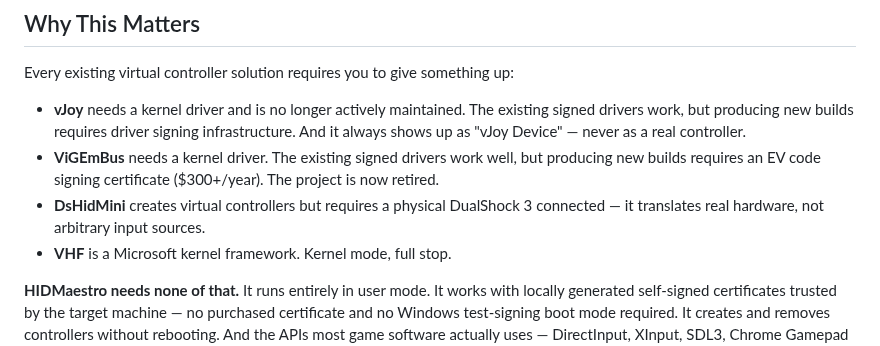
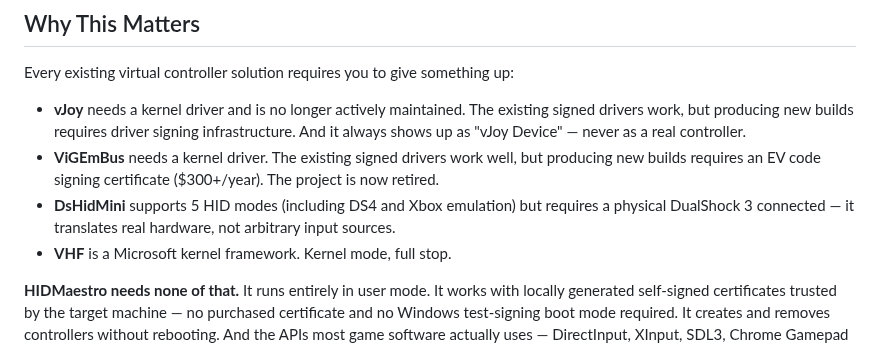
Before and after one commit to hifihedgehog/HIDMaestro, a Markdown page: README.md, the part around the change. Drawn GitHub-style.

Commit message:
README: mention DsHidMini's 5 HID modes in Why This Matters section
Consistent with the comparison table update. DsHidMini supports
Single Device, Gamepad+Joystick, Sixaxis, DS4, and Xbox HID modes.

```diff
--- a/README.md
+++ b/README.md
@@ -14,7 +14,7 @@ Every existing virtual controller solution requires you to give something up:
 
 - **vJoy** needs a kernel driver and is no longer actively maintained. The existing signed drivers work, but producing new builds requires driver signing infrastructure. And it always shows up as "vJoy Device" — never as a real controller.
 - **ViGEmBus** needs a kernel driver. The existing signed drivers work well, but producing new builds requires an EV code signing certificate ($300+/year). The project is now retired.
-- **DsHidMini** creates virtual controllers but requires a physical DualShock 3 connected — it translates real hardware, not arbitrary input sources.
+- **DsHidMini** supports 5 HID modes (including DS4 and Xbox emulation) but requires a physical DualShock 3 connected — it translates real hardware, not arbitrary input sources.
 - **VHF** is a Microsoft kernel framework. Kernel mode, full stop.
 
 **HIDMaestro needs none of that.** It runs entirely in user mode. It works with locally generated self-signed certificates trusted by the target machine — no purchased certificate and no Windows test-signing boot mode required. It creates and removes controllers without rebooting. And the APIs most game software actually uses — DirectInput, XInput, SDL3, Chrome Gamepad API — see the identity and behavior the profile defines.
```
